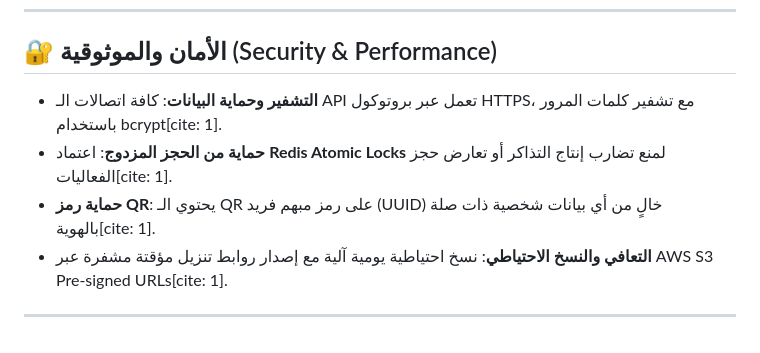
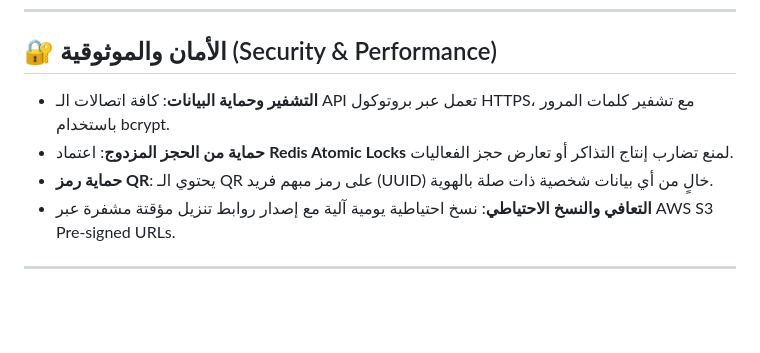
Before and after one commit to EngRawanAlHallak/DIEMS, a Markdown page: README.md, the part around one of its changes. Rendered like a GitHub page; blank space fills up the shorter version.

```diff
--- a/README.md
+++ b/README.md
@@ -73,9 +73,9 @@
 
 ## 🔐 الأمان والموثوقية (Security & Performance)
 
-* **التشفير وحماية البيانات**: كافة اتصالات الـ API تعمل عبر بروتوكول HTTPS، مع تشفير كلمات المرور باستخدام bcrypt[cite: 1].
-* **حماية من الحجز المزدوج**: اعتماد **Redis Atomic Locks** لمنع تضارب إنتاج التذاكر أو تعارض حجز الفعاليات[cite: 1].
-* **حماية رمز QR**: يحتوي الـ QR على رمز مبهم فريد (UUID) خالٍ من أي بيانات شخصية ذات صلة بالهوية[cite: 1].
-* **التعافي والنسخ الاحتياطي**: نسخ احتياطية يومية آلية مع إصدار روابط تنزيل مؤقتة مشفرة عبر AWS S3 Pre-signed URLs[cite: 1].
+* **التشفير وحماية البيانات**: كافة اتصالات الـ API تعمل عبر بروتوكول HTTPS، مع تشفير كلمات المرور باستخدام bcrypt.
+* **حماية من الحجز المزدوج**: اعتماد **Redis Atomic Locks** لمنع تضارب إنتاج التذاكر أو تعارض حجز الفعاليات.
+* **حماية رمز QR**: يحتوي الـ QR على رمز مبهم فريد (UUID) خالٍ من أي بيانات شخصية ذات صلة بالهوية.
+* **التعافي والنسخ الاحتياطي**: نسخ احتياطية يومية آلية مع إصدار روابط تنزيل مؤقتة مشفرة عبر AWS S3 Pre-signed URLs.
 
 ---
```
Also changed, not shown: other parts of README.md (+36 -36 lines).
